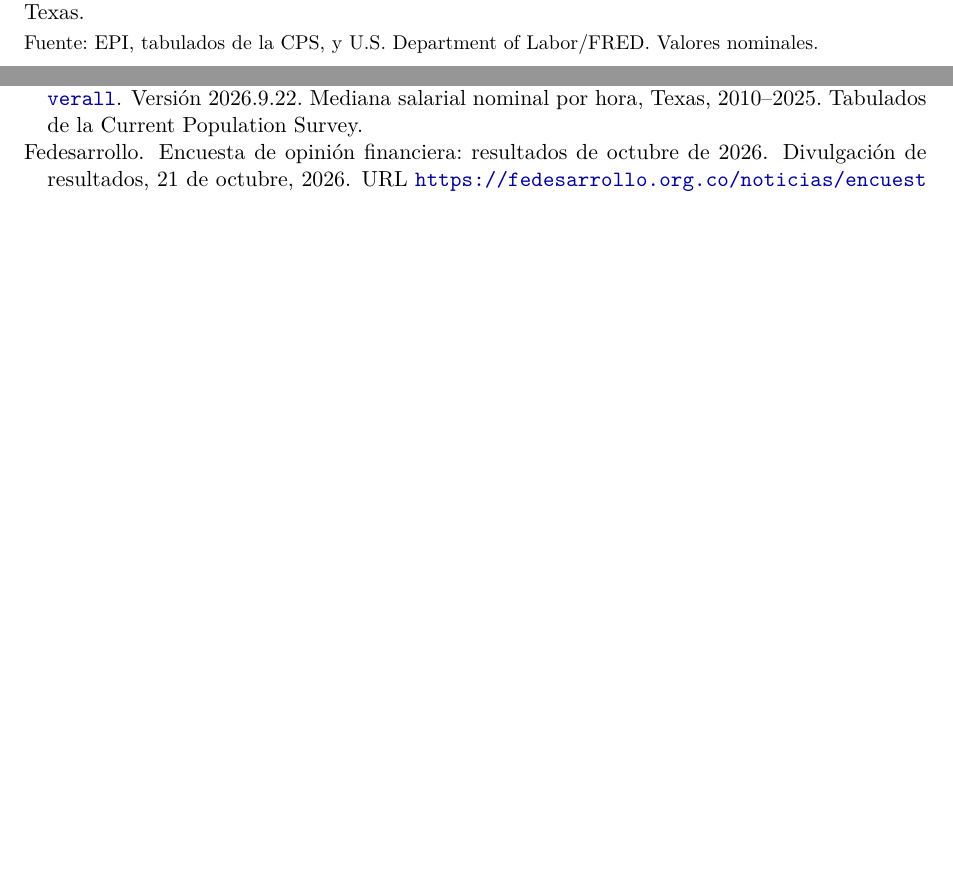
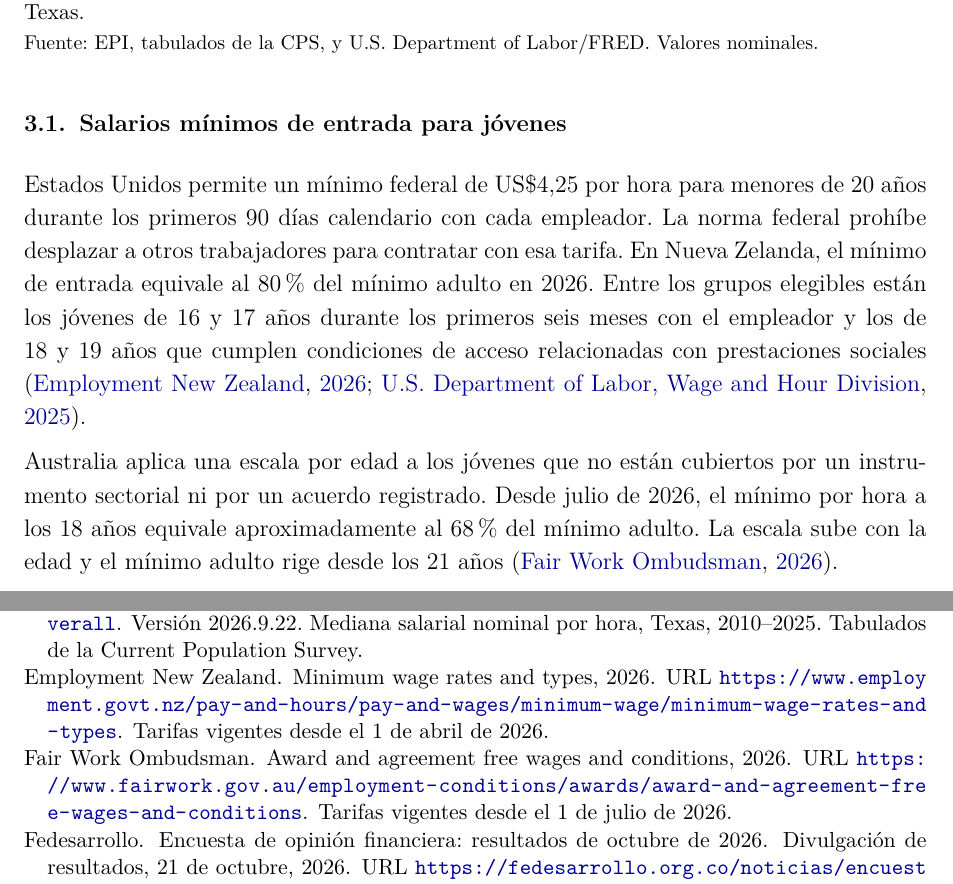
Before and after one commit to oliverpardo1979/Informe-CJC-SM, a LaTeX document (main.tex, which reads Paper/referencias.bib, Paper/sections/Criterios.tex): two parts of pages 6 and 18 of 19, joined at a grey line, cut so that both start at the same text, the shorter picture padded with empty space. The pictures show the PDF file main.pdf that the author committed with the source.

Commit message:
Define el mínimo de entrada juvenil y documenta precedentes

```diff
--- a/Paper/referencias.bib
+++ b/Paper/referencias.bib
@@ -255,3 +255,5 @@
  note={Consulta del 29 de octubre de 2026},
  url={https://www.dol.gov/agencies/whd/minimum-wage/faq}
 }
+@misc{eeuuJuvenil,
+ author={{U.S. Department of Labor, Wage and Hour Division}}, year={2025},
@@ -257,0 +266,2 @@
+ title={Minimum Wage Rates and Types},
+ note={Tarifas vigentes desde el 1 de abril de 2026},
@@ -258,3 +272,7 @@
+ title={Award and Agreement Free Wages and Conditions},
+ note={Tarifas vigentes desde el 1 de julio de 2026},
+ url={https://www.fairwork.gov.au/employment-conditions/awards/award-and-agreement-free-wages-and-conditions}
+}
 @techreport{mfmp2026,
  author={{Ministerio de Hacienda y Crédito Público}}, year={2026},
  title={Marco Fiscal de Mediano Plazo 2026},
--- a/Paper/sections/Criterios.tex
+++ b/Paper/sections/Criterios.tex
@@ -37,3 +37,10 @@ Texas ilustra que los salarios pueden aumentar aun cuando el mínimo legal perma
 \label{fig:texas}
 \fuente{Fuente: EPI, tabulados de la CPS, y U.S. Department of Labor/FRED. Valores nominales.}
 \end{figure}
+
+\subsection{Salarios mínimos de entrada para jóvenes}
+\label{sec:minimos-juveniles-internacionales}
+
+Estados Unidos permite un mínimo federal de US\$4,25 por hora para menores de 20 años durante los primeros 90 días calendario con cada empleador. La norma federal prohíbe desplazar a otros trabajadores para contratar con esa tarifa. En Nueva Zelanda, el mínimo de entrada equivale al 80\% del mínimo adulto en 2026. Entre los grupos elegibles están los jóvenes de 16 y 17 años durante los primeros seis meses con el empleador y los de 18 y 19 años que cumplen condiciones de acceso relacionadas con prestaciones sociales \citep{eeuuJuvenil,nuevaZelandaJuvenil}.
+
+Australia aplica una escala por edad a los jóvenes que no están cubiertos por un instrumento sectorial ni por un acuerdo registrado. Desde julio de 2026, el mínimo por hora a los 18 años equivale aproximadamente al 68\% del mínimo adulto. La escala sube con la edad y el mínimo adulto rige desde los 21 años \citep{australiaJuvenil}.
```
Also changed, not shown: Paper/sections/Cuerpo.tex (+2 -2 lines), main.pdf, Paper/referencias.bib (10 more changed lines).
